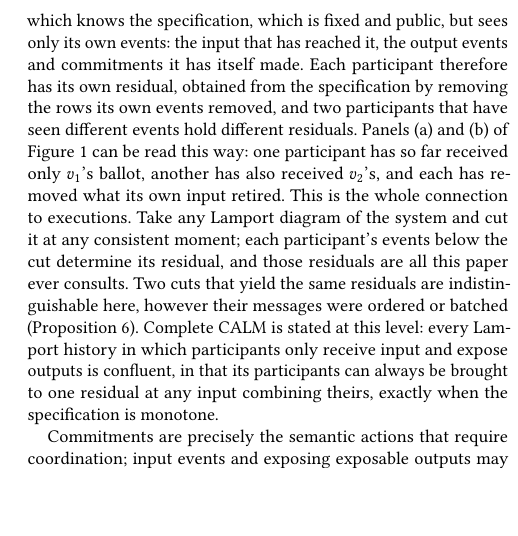
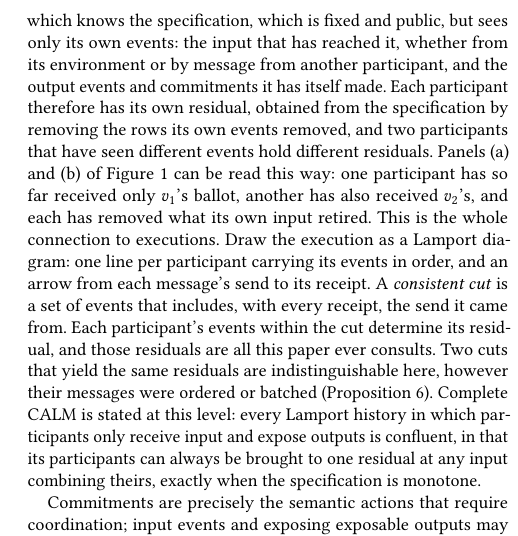
Before and after one commit to jhellerstein/coord-criterion, a LaTeX document (main.tex): part of one column of page 9 of 21, cut so that both start at the same text, the shorter picture padded with empty space. Compiled offline with pdfLaTeX.

Commit message:
3.1: say what a Lamport diagram and a consistent cut are before using them

```diff
--- a/main.tex
+++ b/main.tex
@@ -1163,18 +1163,21 @@ Everything so far is semantic: it concerns the specification and its orders,
 and it holds of a single-node database ordering transactions just as it holds
 of the election.  Now let the system be distributed.  It consists of participants, each of
 which knows the specification, which is fixed and public, but sees only its
-own events: the input that has reached it, the output events and commitments
-it has itself made.  Each participant therefore has its own residual, obtained
-from the specification by removing the rows its own events removed,
-and two participants that have seen different events hold different
-residuals.  Panels (a) and (b) of Figure~\ref{fig:election-frames} can be read
-this way: one participant has so far received only $v_1$'s ballot, another has
-also received $v_2$'s, and each has removed what its own input retired.  This
-is the whole connection to executions.  Take any Lamport diagram of the system
-and cut it at any consistent moment; each participant's events below the cut
-determine its residual, and those residuals are all this paper ever consults.
-Two cuts that yield the same residuals are indistinguishable here, however
-their messages were ordered or batched
+own events: the input that has reached it, whether from its environment or by
+message from another participant, and the output events and commitments it
+has itself made.  Each participant therefore has its own residual, obtained
+from the specification by removing the rows its own events removed, and two
+participants that have seen different events hold different residuals.
+Panels (a) and (b) of Figure~\ref{fig:election-frames} can be read this way:
+one participant has so far received only $v_1$'s ballot, another has also
+received $v_2$'s, and each has removed what its own input retired.  This is
+the whole connection to executions.  Draw the execution as a Lamport diagram:
+one line per participant carrying its events in order, and an arrow from each
+message's send to its receipt.  A \emph{consistent cut} is a set of events
+that includes, with every receipt, the send it came from.  Each participant's
+events within the cut determine its residual, and those residuals are all this
+paper ever consults.  Two cuts that yield the same residuals are
+indistinguishable here, however their messages were ordered or batched
 (Proposition~\ref{prop:residual-quotient}).  Complete CALM is stated at this
 level: every Lamport history in which participants only receive input and
 expose outputs is confluent, in that its participants can always be brought to one
```
